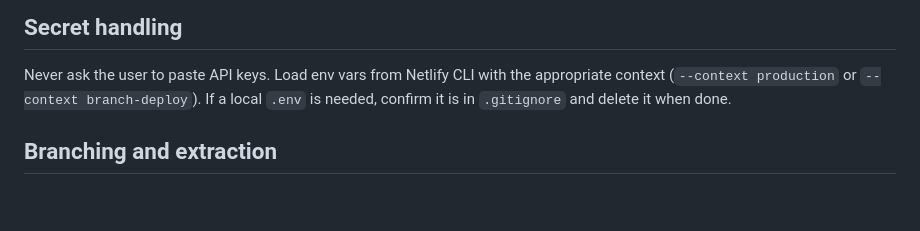
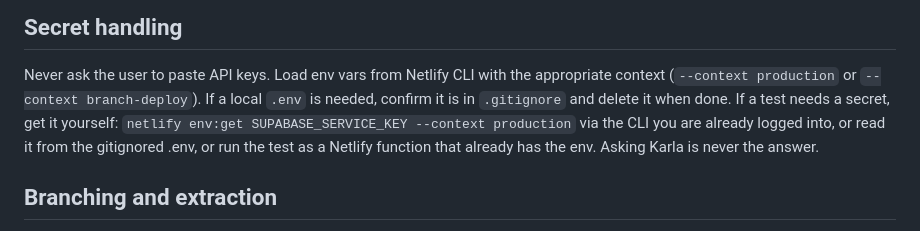
Before and after one commit to karlawentworth-afk/outofbounds, a Markdown page: CLAUDE.md, the part around the change. Drawn GitHub-style; blank space fills up the shorter version.

Commit message:
CLAUDE.md: expand secret handling rule for tests
Never ask Karla to paste keys. Get them from the CLI, .env, or
run the test as a Netlify function.

Co-Authored-By: Claude Opus 4.6 (1M context) <noreply@anthropic.com>

```diff
--- a/CLAUDE.md
+++ b/CLAUDE.md
@@ -52,7 +52,11 @@ oobAlert in /o/; showSheet in /p/). The only exception is
 Never ask the user to paste API keys. Load env vars from Netlify CLI
 with the appropriate context (`--context production` or
 `--context branch-deploy`). If a local `.env` is needed, confirm it
-is in `.gitignore` and delete it when done.
+is in `.gitignore` and delete it when done. If a test needs a secret,
+get it yourself: `netlify env:get SUPABASE_SERVICE_KEY --context production`
+via the CLI you are already logged into, or read it from the gitignored
+.env, or run the test as a Netlify function that already has the env.
+Asking Karla is never the answer.
 
 ## Branching and extraction
 
```
